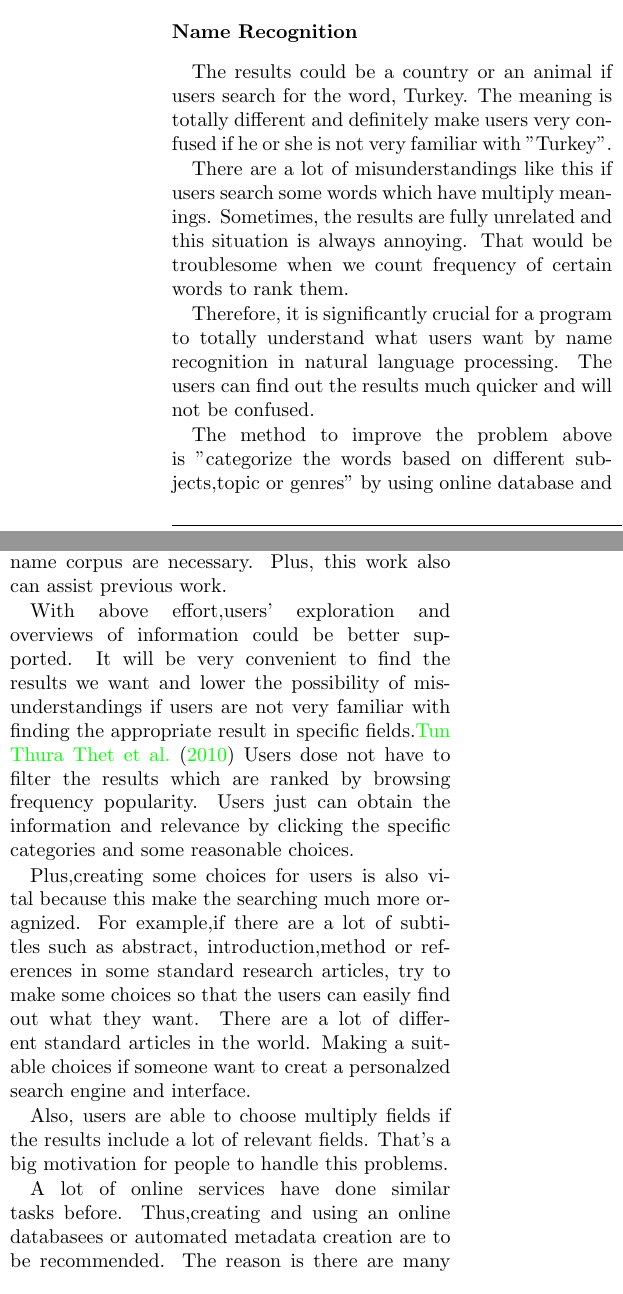
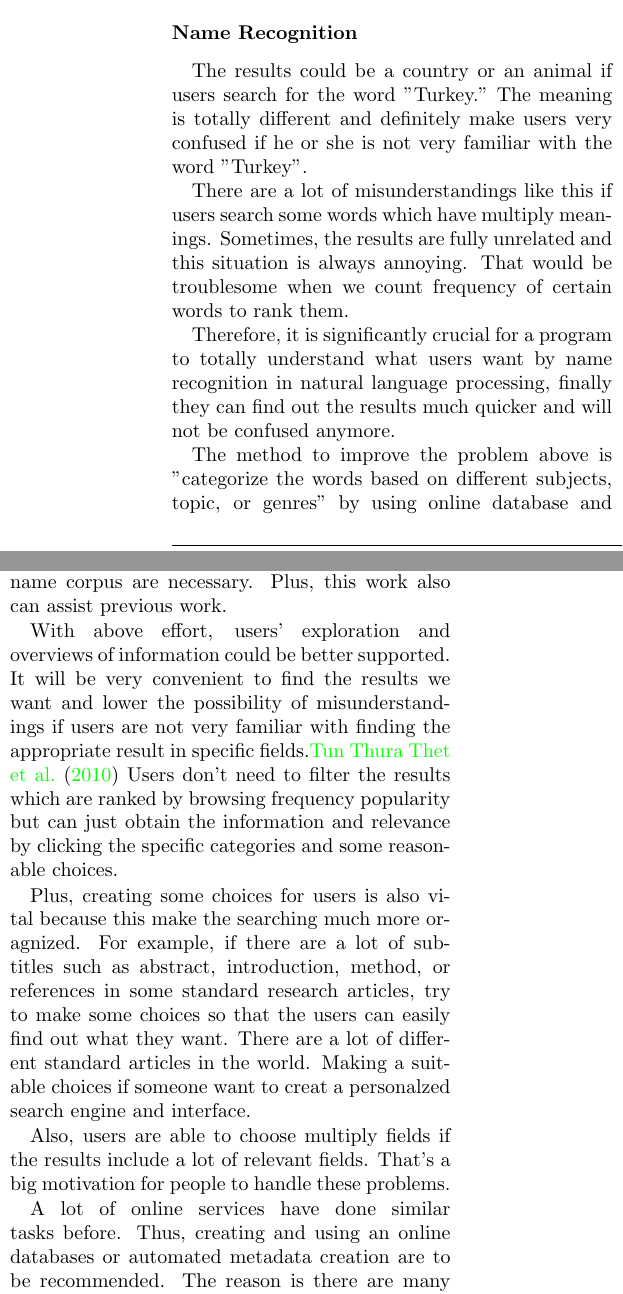
Before and after one commit to josechang/sciinfo, a LaTeX document (Report/Main.tex, which reads Report/Background_Union.tex): two parts of the columns of page 10 of 23, joined at a grey line, cut so that both start at the same text. Compiled offline with pdfLaTeX.

Commit message:
correct sentences' mistakes

```diff
--- a/Report/Background_Union.tex
+++ b/Report/Background_Union.tex
@@ -28,51 +24,30 @@ Following discussion is our literature review on natural language processing.
 \subsubsection*{Language understanding}
 Natural language understanding (NLU) is a subtopic of natural language processing in artificial intelligence that deals with machine reading comprehension, it's considered an AI-hard problem.
 
-When users search for a sentence, how does the program understand the certain inputs of text?
-
-We could build a natural language understanding (NLU) system, in which the system's rules for semantic interpretation are
-learnt automatically from training data, which uses a set of possible yes-no questions that can be applied to data items.
+When users search for a sentence, how does the program understand the certain inputs of text? We could build a natural language understanding (NLU) system, in which the system's rules for semantic interpretation are learnt automatically from training data, which uses a set of possible yes-no questions that can be applied to data items.
 After that, it follows rules for selecting the best questions at any node on the basis of training data by using a method for pruning trees to prevent over-training.
 
 \subsubsection*{Name Recognition}
 
-The results could be a country or an animal if users search for the word, Turkey. The meaning is totally different and
-definitely make users very confused if he or she is not very familiar with "Turkey".
+The results could be a country or an animal if users search for the word "Turkey." The meaning is totally different and definitely make users very confused if he or she is not very familiar with the word "Turkey".
 
-There are a lot of misunderstandings like this if users search some words which have multiply meanings.
-Sometimes, the results are fully unrelated and this situation is always annoying.
-That would be troublesome when we count frequency of certain words to rank them.
+There are a lot of misunderstandings like this if users search some words which have multiply meanings. Sometimes, the results are fully unrelated and this situation is always annoying. That would be troublesome when we count frequency of certain words to rank them.
 
-Therefore, it is significantly crucial for a program to totally understand what users want by name recognition in natural language processing.
-The users can find out the results much quicker and will not be confused.
+Therefore, it is significantly crucial for a program to totally understand what users want by name recognition in natural language processing, finally they can find out the results much quicker and will not be confused anymore.
 
-The method to improve the problem above is "categorize the words based on different subjects,topic or genres" by using online database and python program.
-Metadata is limited in digital libraries and web resources, try to enlarge them with meaningful, organized and desired
+The method to improve the problem above is "categorize the words based on different subjects, topic, or genres" by using online database and python program. Metadata is limited in digital libraries and web resources, try to enlarge them with meaningful, organized and desired
 categories \cite{Kules2006}.
 
-Besides dealing with mutiple-meaning words,the most important part of name recognition is to recognize the special names and terms such as locations,people name,country,even company names and academic terms.
+Besides dealing with mutiple-meaning words, the most important part of name recognition is to recognize the special names and terms such as locations, people name, country, even company names and academic terms.
 Therefore, it is better for search engine to know what user want and huge name corpus are necessary. Plus, this work also can assist previous work.
 
-With above effort,users' exploration and overviews of information could be better supported.
-It will be very convenient to find the results we want and lower the possibility of misunderstandings if users are not
-very familiar with finding the appropriate result in specific fields.\cite{TunThuraThet2010}
-Users dose not have to filter the results which are ranked by browsing frequency popularity.
-Users just can obtain the information and relevance by clicking the specific categories and some reasonable choices.
+With above effort, users' exploration and overviews of information could be better supported. It will be very convenient to find the results we want and lower the possibility of misunderstandings if users are not very familiar with finding the appropriate result in specific fields.\cite{TunThuraThet2010} Users don't need to filter the results which are ranked by browsing frequency popularity but can just obtain the information and relevance by clicking the specific categories and some reasonable choices.
 
-Plus,creating some choices for users is also vital because this make the searching much more oragnized.
-For example,if there are a lot of subtitles such as abstract, introduction,method or references in some standard research
-articles, try to make some choices so that the users can easily find out what they want.
-There are a lot of different standard articles in the world.
-Making a suitable choices if someone want to creat a personalzed search engine and interface.
+Plus, creating some choices for users is also vital because this make the searching much more oragnized. For example, if there are a lot of subtitles such as abstract, introduction, method, or references in some standard research articles, try to make some choices so that the users can easily find out what they want. There are a lot of different standard articles in the world. Making a suitable choices if someone want to creat a personalzed search engine and interface.
 
-Also, users are able to choose multiply fields if the results include a lot of relevant fields.
-That's a big motivation for people to handle this problems.
+Also, users are able to choose multiply fields if the results include a lot of relevant fields. That's a big motivation for people to handle these problems.
 
-A lot of online services have done similar tasks before.
-Thus,creating and using an online databasees or automated metadata creation are to be recommended.
-The reason is there are many advantages, including integrating with the other cloud services or scaling with what users
-need such as how to categorize the categories.
-It is beneficial for people who would like to create a convenient and personalized database or metadata.\\
+A lot of online services have done similar tasks before. Thus, creating and using an online databases or automated metadata creation are to be recommended. The reason is there are many advantages, including integrating with the other cloud services or scaling with what users need such as how to categorize the categories. It is beneficial for people who would like to create a convenient and personalized database or metadata.\\
 
 
 \subsubsection*{Part-of-speech}
```
Also changed, not shown: Report/Background_Union.tex (6 more changed lines).
